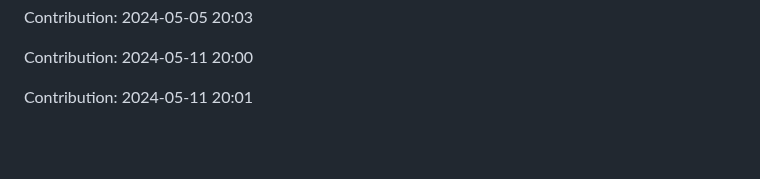
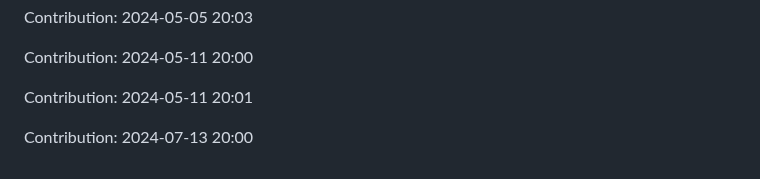
Before and after one commit to enbtram/BallDown-Game, a Markdown page: README.md, the part around the change. GitHub-like rendering; blank space fills up the shorter version.

Commit message:
"Contribution: 2024-07-13 20:00"

```diff
--- a/README.md
+++ b/README.md
@@ -569,3 +569,5 @@ Contribution: 2024-05-05 20:03
 Contribution: 2024-05-11 20:00
 
 Contribution: 2024-05-11 20:01
+
+Contribution: 2024-07-13 20:00
```
